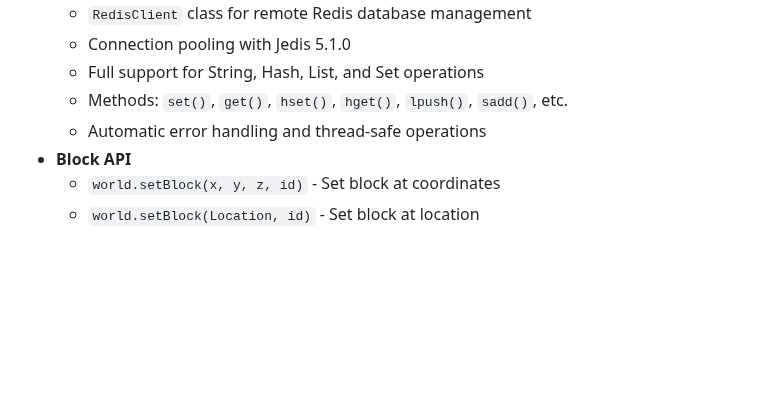
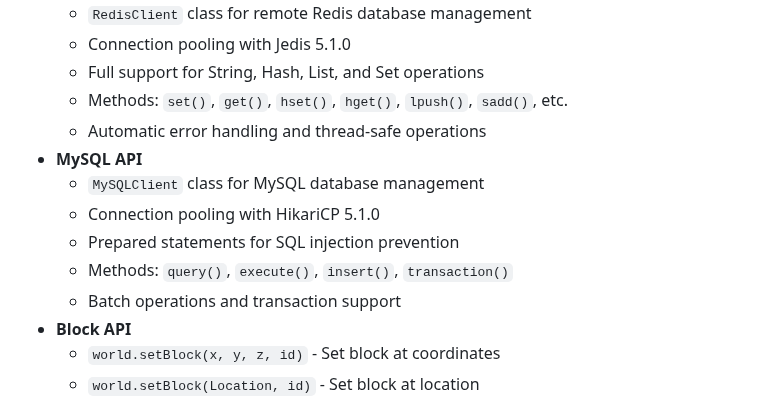
Before and after one commit to Program132/HL, a Markdown page: doc/CHANGELOG.md, the part around the change. Rendered like a GitHub page; blank space fills up the shorter version.

```diff
--- a/doc/CHANGELOG.md
+++ b/doc/CHANGELOG.md
@@ -16,6 +16,12 @@ All notable changes to this project will be documented in this file.
   - Full support for String, Hash, List, and Set operations
   - Methods: `set()`, `get()`, `hset()`, `hget()`, `lpush()`, `sadd()`, etc.
   - Automatic error handling and thread-safe operations
+- **MySQL API**
+  - `MySQLClient` class for MySQL database management
+  - Connection pooling with HikariCP 5.1.0
+  - Prepared statements for SQL injection prevention
+  - Methods: `query()`, `execute()`, `insert()`, `transaction()`
+  - Batch operations and transaction support
 - **Block API**
   - `world.setBlock(x, y, z, id)` - Set block at coordinates
   - `world.setBlock(Location, id)` - Set block at location
```
